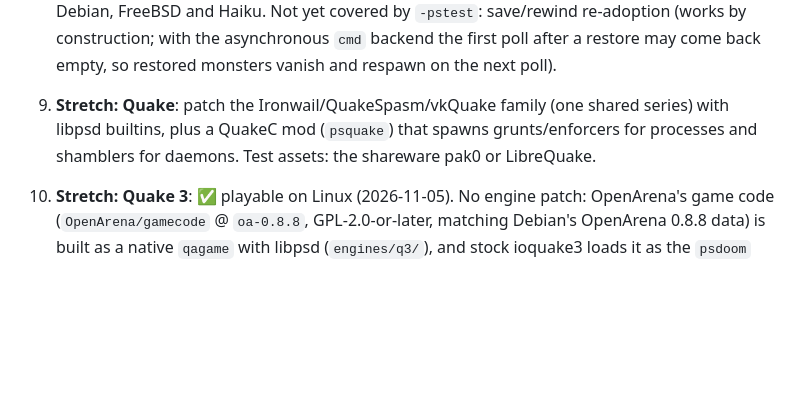
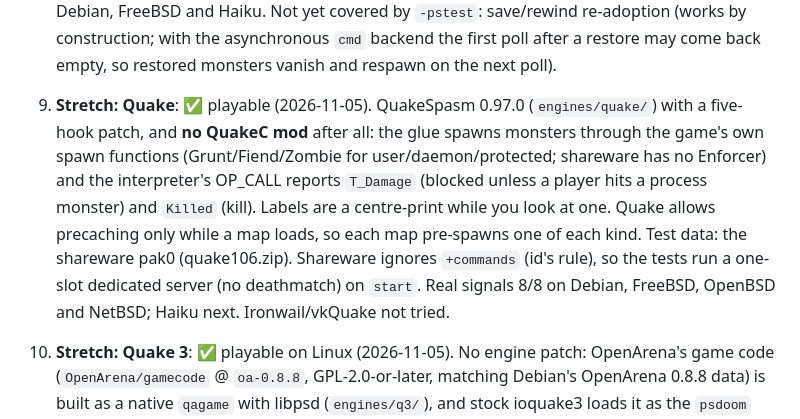
Before and after one commit to ecliptik/psdoom-plus, a Markdown page: PLAN.md, the part around the change. Rendered like a GitHub page; blank space fills up the shorter version.

```diff
--- a/PLAN.md
+++ b/PLAN.md
@@ -379,9 +379,15 @@ tv-\* guest), then the hub's vcctrl rigs on real 486/Pentium hardware, following
    signals) for both on Debian, FreeBSD and Haiku. Not yet covered by `-pstest`: save/rewind
    re-adoption (works by construction; with the asynchronous `cmd` backend the first poll after a
    restore may come back empty, so restored monsters vanish and respawn on the next poll).
-9. **Stretch: Quake**: patch the Ironwail/QuakeSpasm/vkQuake family (one shared series) with libpsd
-   builtins, plus a QuakeC mod (`psquake`) that spawns grunts/enforcers for processes and shamblers
-   for daemons. Test assets: the shareware pak0 or LibreQuake.
+9. **Stretch: Quake**: ✅ playable (2026-11-05). QuakeSpasm 0.97.0 (`engines/quake/`) with a
+   five-hook patch, and **no QuakeC mod** after all: the glue spawns monsters through the game's
+   own spawn functions (Grunt/Fiend/Zombie for user/daemon/protected; shareware has no Enforcer)
+   and the interpreter's OP_CALL reports `T_Damage` (blocked unless a player hits a process
+   monster) and `Killed` (kill). Labels are a centre-print while you look at one. Quake allows
+   precaching only while a map loads, so each map pre-spawns one of each kind. Test data: the
+   shareware pak0 (quake106.zip). Shareware ignores `+commands` (id's rule), so the tests run a
+   one-slot dedicated server (no deathmatch) on `start`. Real signals 8/8 on Debian, FreeBSD,
+   OpenBSD and NetBSD; Haiku next. Ironwail/vkQuake not tried.
 10. **Stretch: Quake 3**: ✅ playable on Linux (2026-11-05). No engine patch: OpenArena's game code
    (`OpenArena/gamecode` @ `oa-0.8.8`, GPL-2.0-or-later, matching Debian's OpenArena 0.8.8 data)
    is built as a native `qagame` with libpsd (`engines/q3/`), and stock ioquake3 loads it as the
```
Also changed, not shown: CHANGELOG.md (+5 -0 lines), README.md (+8 -1 lines), engines/quake/README.md (added, +60 -0 lines), docs/screenshots/quake.png (added), 1 other file.
